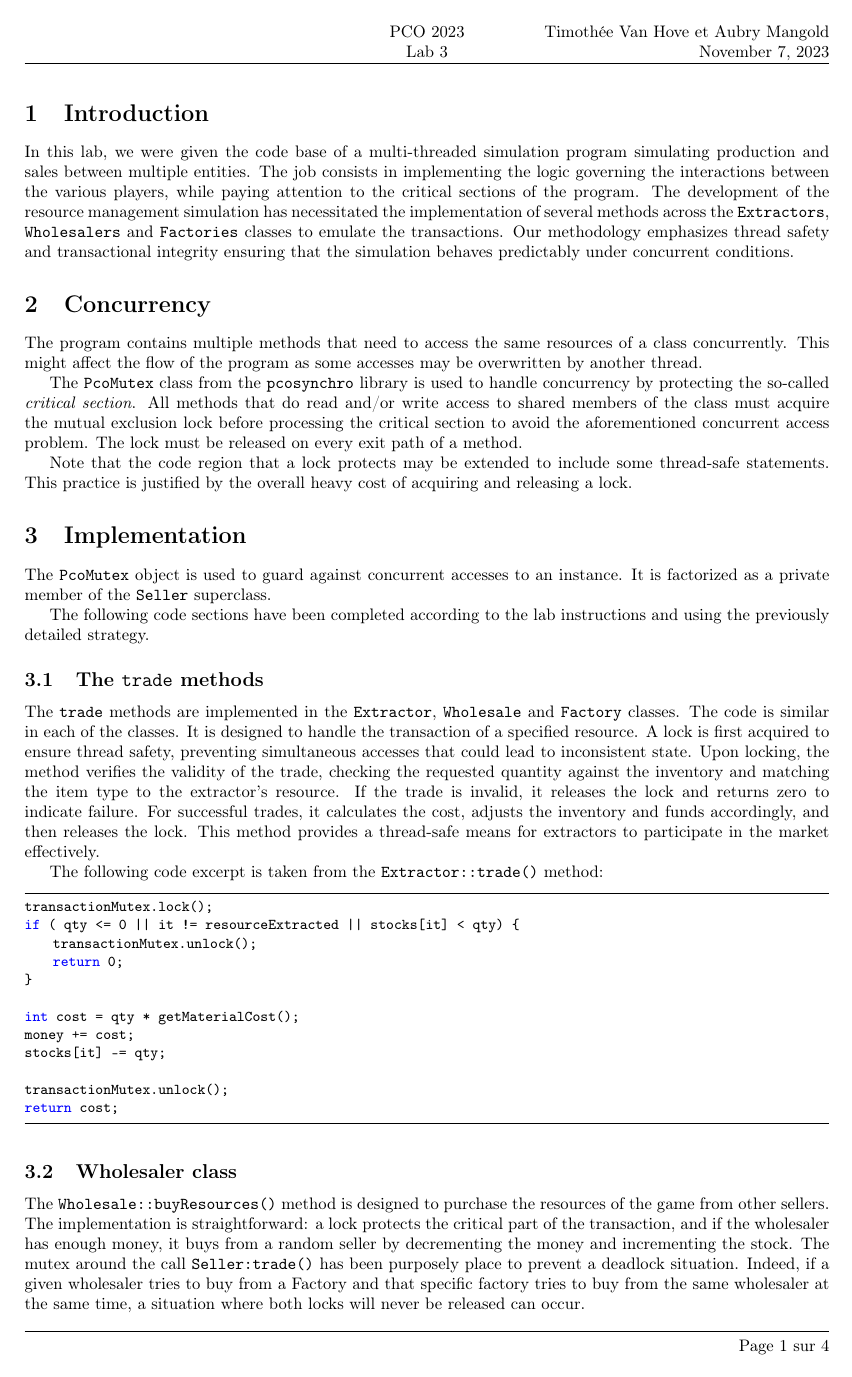
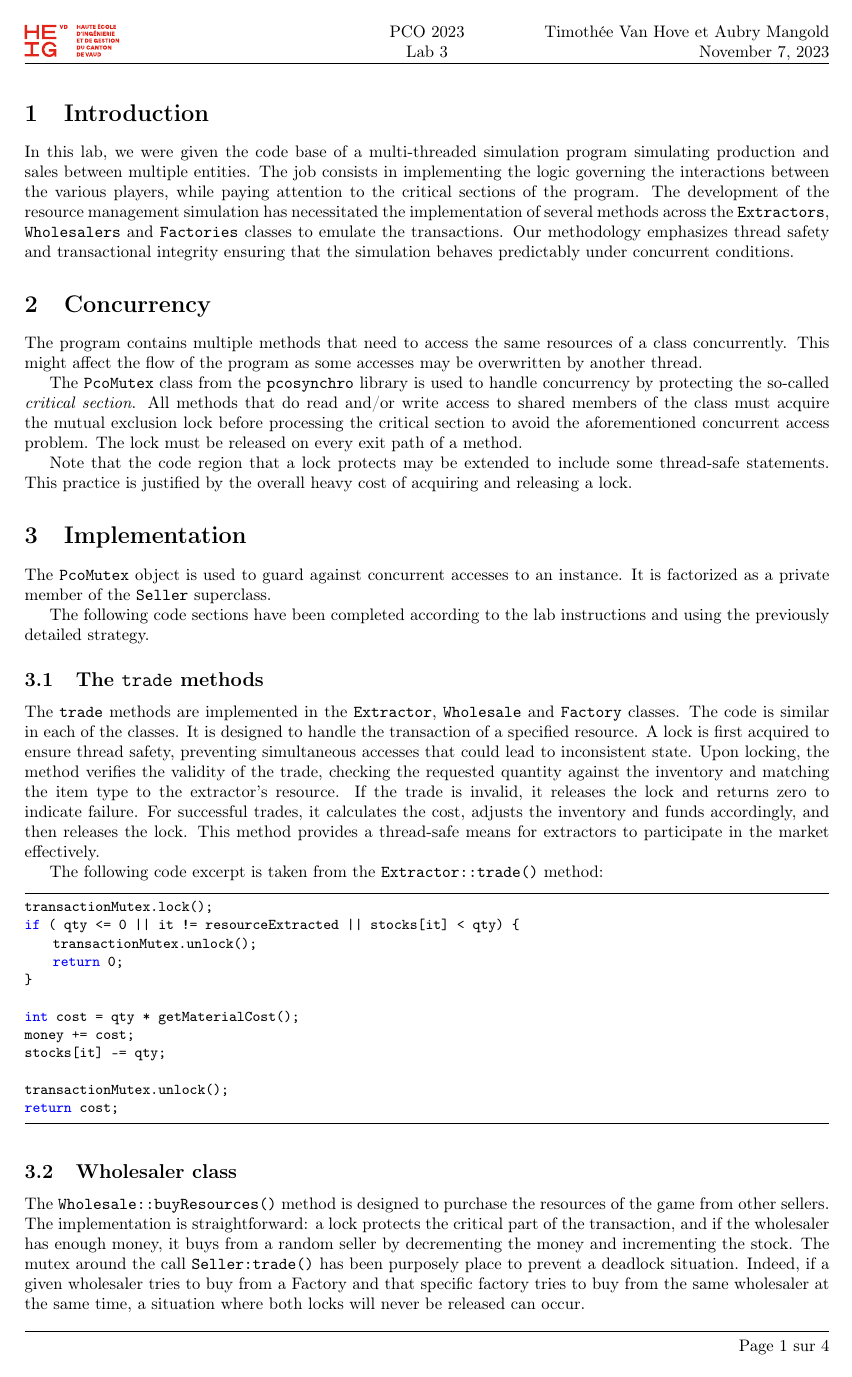
Before and after one commit to DrC0okie/HEIG_PCO_Labo3, a LaTeX document (rapport.tex): page 1 of 4. The pictures show the PDF file rapport.pdf that the author committed with the source.

Commit message:
fix: add missing logo to report

```diff
--- a/rapport.tex
+++ b/rapport.tex
@@ -14,7 +14,7 @@
 
 \newcommand{\header} {
     \setlength{\headheight}{30pt}\pagestyle{fancy}
-    \fancyhead[L]{\includegraphics[height=20pt]{./assets/logo}}\fancyhead[C]{PCO 2023\\ Lab 3}
+    \fancyhead[L]{\includegraphics[height=20pt]{~/Templates/heig-logo}}\fancyhead[C]{PCO 2023\\ Lab 3}
     \fancyhead[R]{Timothée Van Hove et Aubry Mangold\\\today}\fancyfoot[C]{}
     \fancyfoot[R]{Page \thepage~sur \pageref{LastPage}}\renewcommand{\footrulewidth}{0.3pt}
 }
```
Also changed, not shown: rapport.pdf.
